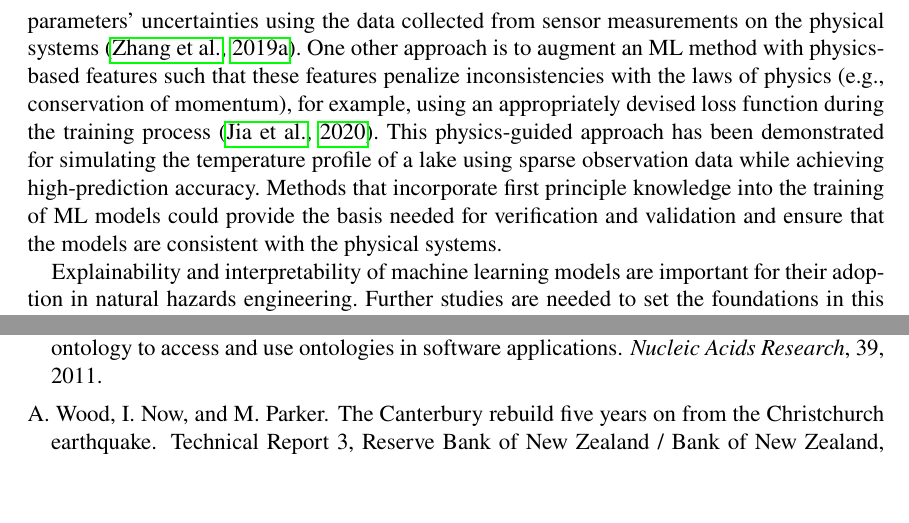
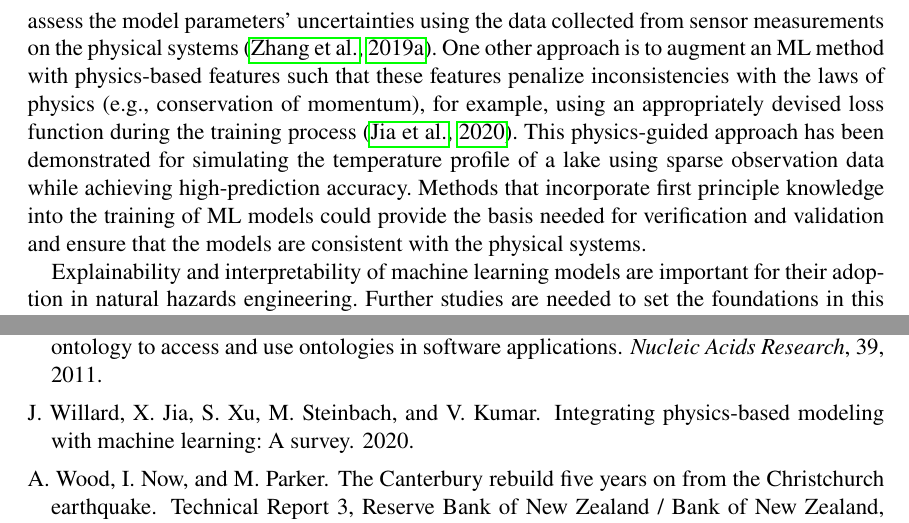
Before and after one commit to claudioperez/SimCenter-2020-SOTA-2e, a LaTeX thesis (editor.tex, which reads CrossCutting/AI/main.tex): two parts of pages 183 and 227 of 231 before the commit and two parts of pages 183 and 226 of 229 after it, joined at a grey line, cut so that both start at the same text, the shorter picture padded with empty space. Compiled offline with pdfLaTeX.

Commit message:
cmp - Citation fixes

```diff
--- a/CrossCutting/AI/main.tex
+++ b/CrossCutting/AI/main.tex
@@ -170,7 +170,7 @@ Many active research efforts are now underway that aim to enhance our understand
 
 The ability to interpret the results and to explain the trained model using domain terminologies is important to encourage the adoption of ML methods. Traditionally, engineering models are developed using fundamental principles of physics or other fields of science and statistically validated with experimental data and empirical evidence. For obvious practical reasons, engineering models are often simplified to lessen the complexity of physical phenomena and to allow the selection of model parameters that are measurable. On the other hand, ML models constructed using data can often perform well even for complex problems; but their inferences, as discussed above, are hard to explain, and the models are difficult to generalize. One common approach is to evaluate a machine learning model based on qualitative interpretation and quantitative correlation between the behavior of the trained ML model and the physical system. For example, Kratzert et al. (2019) show the interpretation of LSTM (long short-term memory) for a rainfall-runoff model by examining the outputs of the LSTM network based on the domain knowledge about the annual variation of the hydrological pattern and the correlation between the memory cells of the LSTM network with the physical state of the hydrological system. Linking the relationships between the ML model and the physical problem is important to realize the significance of the outputs and gain confidence over the results.
 
-Recently, much research efforts have been dedicated to taking advantage of first principle domain knowledge and machine learning methodologies by combining the data and the domain features when training a machine learning model \citep{williard2020integrating}. The research typically focuses on two basic themes: (1) To what extent should first principle knowledge be embedded in an ML model, and (2) how the features of the physical system and the first principles be incorporated in the training process. For instance, using examples in turbulence modeling and crystal plasticity, Ling et al. (2016) discussed how symmetric and invariance properties inherent in physical systems could be incorporated and learned by ML algorithms such as random forests and deep neural networks. Another approach is to train the ML-models in accordance with physical laws, which are described, for example, by differential equations \citep{raissi2019physicsinformed}. One advantage of a physics-based ML model is that it may be possible to assess the model parameters' uncertainties using the data collected from sensor measurements on the physical systems \citep{zhang2019quantifying}. One other approach is to augment an ML method with physics-based features such that these features penalize inconsistencies with the laws of physics (e.g., conservation of momentum), for example, using an appropriately devised loss function during the training process \citep{jia2020physicsguided}. This physics-guided approach has been demonstrated for simulating the temperature profile of a lake using sparse observation data while achieving high-prediction accuracy. Methods that incorporate first principle knowledge into the training of ML models could provide the basis needed for verification and validation and ensure that the models are consistent with the physical systems.
+Recently, much research efforts have been dedicated to taking advantage of first principle domain knowledge and machine learning methodologies by combining the data and the domain features when training a machine learning model \citep{willard2020integrating}. The research typically focuses on two basic themes: (1) To what extent should first principle knowledge be embedded in an ML model, and (2) how the features of the physical system and the first principles be incorporated in the training process. For instance, using examples in turbulence modeling and crystal plasticity, Ling et al. (2016) discussed how symmetric and invariance properties inherent in physical systems could be incorporated and learned by ML algorithms such as random forests and deep neural networks. Another approach is to train the ML-models in accordance with physical laws, which are described, for example, by differential equations \citep{raissi2019physicsinformed}. One advantage of a physics-based ML model is that it may be possible to assess the model parameters' uncertainties using the data collected from sensor measurements on the physical systems \citep{zhang2019quantifying}. One other approach is to augment an ML method with physics-based features such that these features penalize inconsistencies with the laws of physics (e.g., conservation of momentum), for example, using an appropriately devised loss function during the training process \citep{jia2020physicsguided}. This physics-guided approach has been demonstrated for simulating the temperature profile of a lake using sparse observation data while achieving high-prediction accuracy. Methods that incorporate first principle knowledge into the training of ML models could provide the basis needed for verification and validation and ensure that the models are consistent with the physical systems.
 
 Explainability and interpretability of machine learning models are important for their adoption in natural hazards engineering. Further studies are needed to set the foundations in this field. In a broader context, research in explainable ML models advocates fruitful synergy and provides ample opportunities for collaborations between AI/ML researchers and domain experts in NHE.
 
```
Also changed, not shown: Hazard/Earthquake_Surface_Rupture/main.tex (+1 -1 lines).
